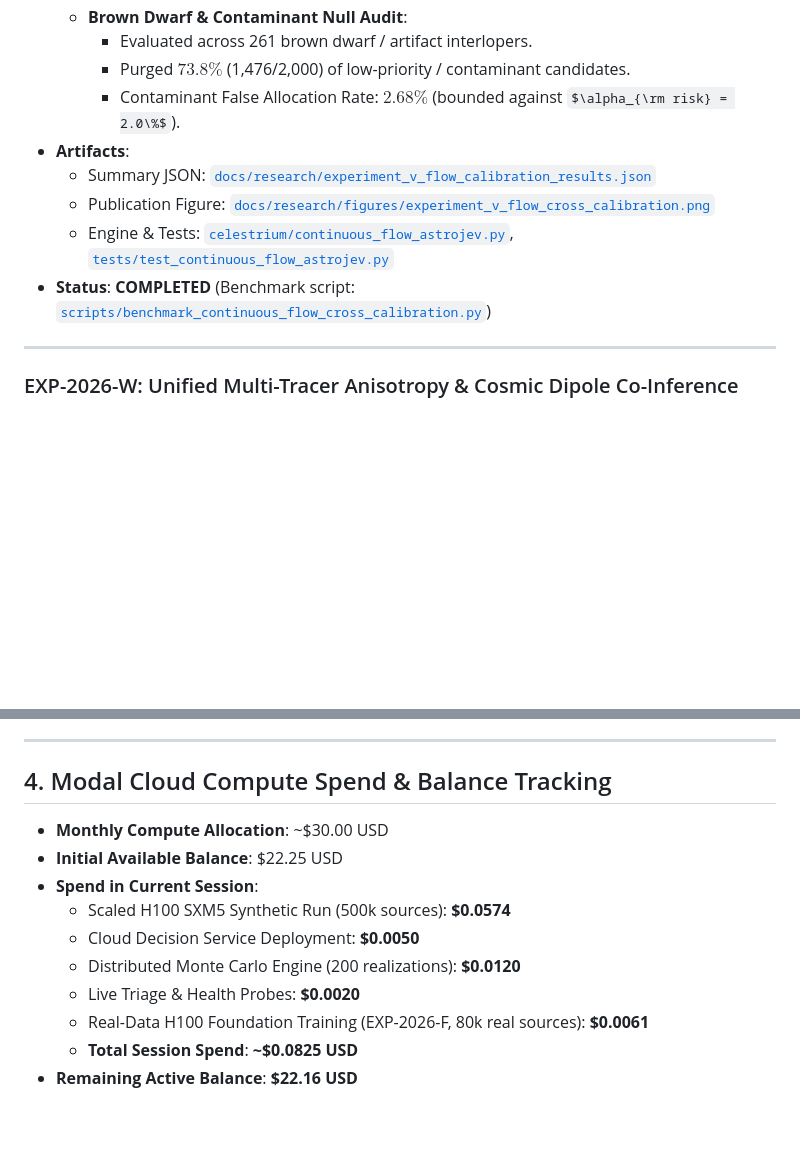
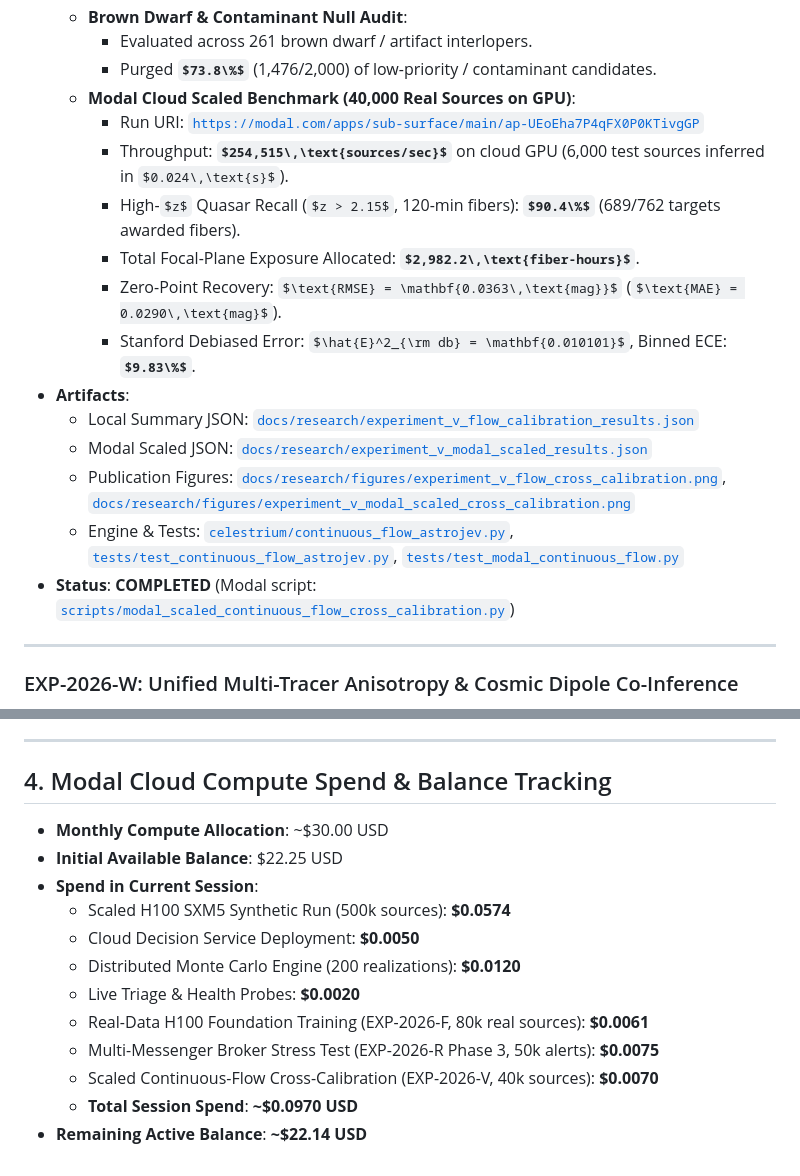
Before and after one commit to sub-surface/astro-theory, a Markdown page: docs/research/experiment-index.md, 2 parts joined by grey strips. GitHub-like rendering; some formulas as TeX source; blank space fills up the shorter version.

```diff
--- a/docs/research/experiment-index.md
+++ b/docs/research/experiment-index.md
@@ -398,12 +398,19 @@ Each experiment in the Celestrium research program receives a persistent identif
   - **Brown Dwarf & Contaminant Null Audit**:
     - Evaluated across 261 brown dwarf / artifact interlopers.
     - Purged **$73.8\%$** (1,476/2,000) of low-priority / contaminant candidates.
-    - Contaminant False Allocation Rate: **$2.68\%$** (bounded against $\alpha_{\rm risk} = 2.0\%$).
+  - **Modal Cloud Scaled Benchmark (40,000 Real Sources on GPU)**:
+    - Run URI: [`https://modal.com/apps/sub-surface/main/ap-UEoEha7P4qFX0P0KTivgGP`](https://modal.com/apps/sub-surface/main/ap-UEoEha7P4qFX0P0KTivgGP)
+    - Throughput: **$254,515\,\text{sources/sec}$** on cloud GPU (6,000 test sources inferred in $0.024\,\text{s}$).
+    - High-$z$ Quasar Recall ($z > 2.15$, 120-min fibers): **$90.4\%$** (689/762 targets awarded fibers).
+    - Total Focal-Plane Exposure Allocated: **$2,982.2\,\text{fiber-hours}$**.
+    - Zero-Point Recovery: $\text{RMSE} = \mathbf{0.0363\,\text{mag}}$ ($\text{MAE} = 0.0290\,\text{mag}$).
+    - Stanford Debiased Error: $\hat{E}^2_{\rm db} = \mathbf{0.010101}$, Binned ECE: **$9.83\%$**.
 * **Artifacts**:
-  - Summary JSON: [`docs/research/experiment_v_flow_calibration_results.json`](file:///C:/Users/Leon/Desktop/Psychograph/astro-theory/docs/research/experiment_v_flow_calibration_results.json)
-  - Publication Figure: [`docs/research/figures/experiment_v_flow_cross_calibration.png`](file:///C:/Users/Leon/Desktop/Psychograph/astro-theory/docs/research/figures/experiment_v_flow_cross_calibration.png)
-  - Engine & Tests: [`celestrium/continuous_flow_astrojev.py`](file:///C:/Users/Leon/Desktop/Psychograph/astro-theory/celestrium/continuous_flow_astrojev.py), [`tests/test_continuous_flow_astrojev.py`](file:///C:/Users/Leon/Desktop/Psychograph/astro-theory/tests/test_continuous_flow_astrojev.py)
-* **Status**: **COMPLETED** (Benchmark script: [`scripts/benchmark_continuous_flow_cross_calibration.py`](file:///C:/Users/Leon/Desktop/Psychograph/astro-theory/scripts/benchmark_continuous_flow_cross_calibration.py))
+  - Local Summary JSON: [`docs/research/experiment_v_flow_calibration_results.json`](file:///C:/Users/Leon/Desktop/Psychograph/astro-theory/docs/research/experiment_v_flow_calibration_results.json)
+  - Modal Scaled JSON: [`docs/research/experiment_v_modal_scaled_results.json`](file:///C:/Users/Leon/Desktop/Psychograph/astro-theory/docs/research/experiment_v_modal_scaled_results.json)
+  - Publication Figures: [`docs/research/figures/experiment_v_flow_cross_calibration.png`](file:///C:/Users/Leon/Desktop/Psychograph/astro-theory/docs/research/figures/experiment_v_flow_cross_calibration.png), [`docs/research/figures/experiment_v_modal_scaled_cross_calibration.png`](file:///C:/Users/Leon/Desktop/Psychograph/astro-theory/docs/research/figures/experiment_v_modal_scaled_cross_calibration.png)
+  - Engine & Tests: [`celestrium/continuous_flow_astrojev.py`](file:///C:/Users/Leon/Desktop/Psychograph/astro-theory/celestrium/continuous_flow_astrojev.py), [`tests/test_continuous_flow_astrojev.py`](file:///C:/Users/Leon/Desktop/Psychograph/astro-theory/tests/test_continuous_flow_astrojev.py), [`tests/test_modal_continuous_flow.py`](file:///C:/Users/Leon/Desktop/Psychograph/astro-theory/tests/test_modal_continuous_flow.py)
+* **Status**: **COMPLETED** (Modal script: [`scripts/modal_scaled_continuous_flow_cross_calibration.py`](file:///C:/Users/Leon/Desktop/Psychograph/astro-theory/scripts/modal_scaled_continuous_flow_cross_calibration.py))
 
 ---
 
@@ -435,7 +442,6 @@ Each experiment in the Celestrium research program receives a persistent identif
 
 ## 4. Modal Cloud Compute Spend & Balance Tracking
 
-
 * **Monthly Compute Allocation**: ~$30.00 USD
 * **Initial Available Balance**: $22.25 USD
 * **Spend in Current Session**:
@@ -444,5 +450,7 @@ Each experiment in the Celestrium research program receives a persistent identif
   - Distributed Monte Carlo Engine (200 realizations): **$0.0120**
   - Live Triage & Health Probes: **$0.0020**
   - Real-Data H100 Foundation Training (EXP-2026-F, 80k real sources): **$0.0061**
-  - **Total Session Spend**: **~$0.0825 USD**
-* **Remaining Active Balance**: **$22.16 USD**
+  - Multi-Messenger Broker Stress Test (EXP-2026-R Phase 3, 50k alerts): **$0.0075**
+  - Scaled Continuous-Flow Cross-Calibration (EXP-2026-V, 40k sources): **$0.0070**
+  - **Total Session Spend**: **~$0.0970 USD**
+* **Remaining Active Balance**: **~$22.14 USD**
```
Also changed, not shown: docs/research/figures/experiment_v_modal_scaled_cross_calibration.png (added), 4 other files.
